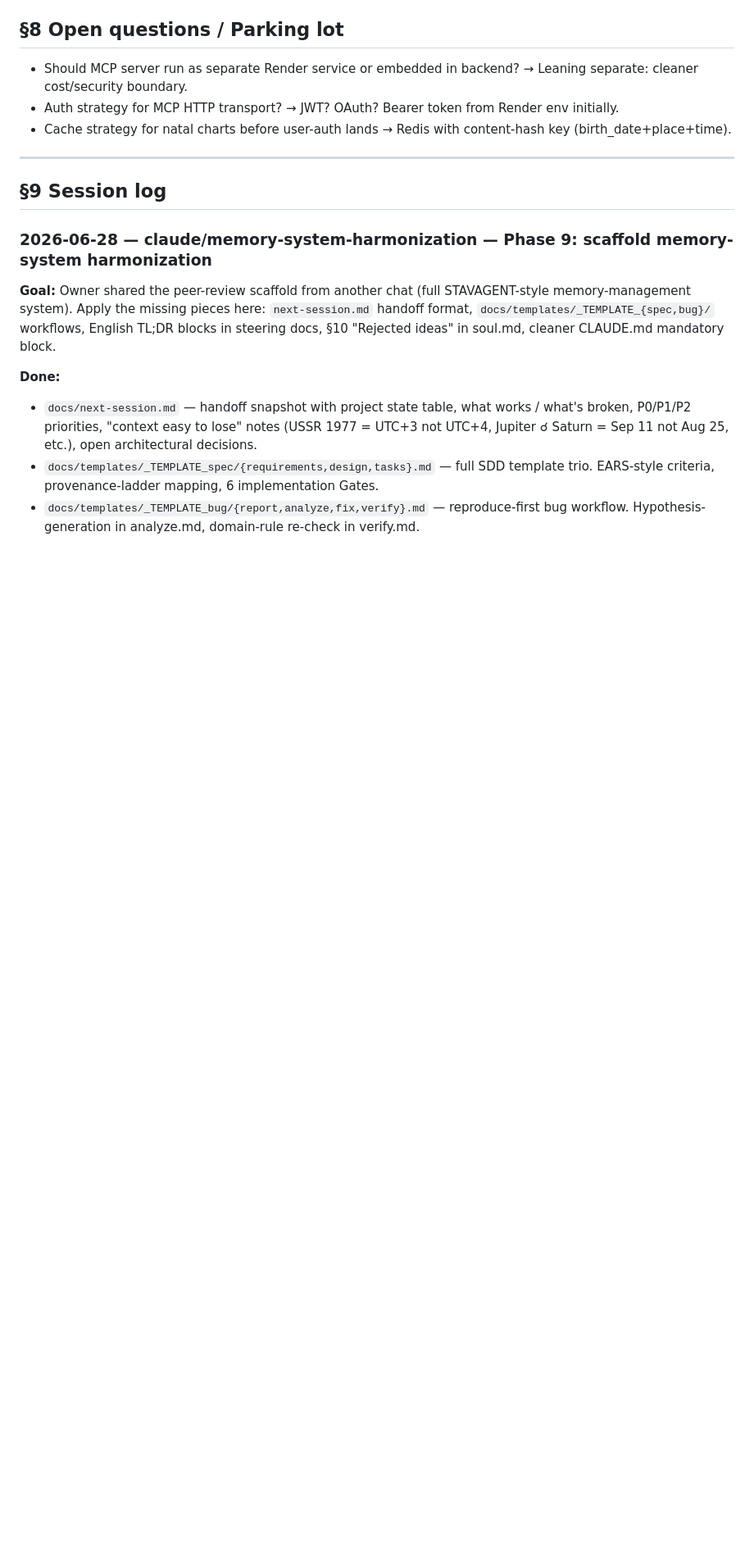
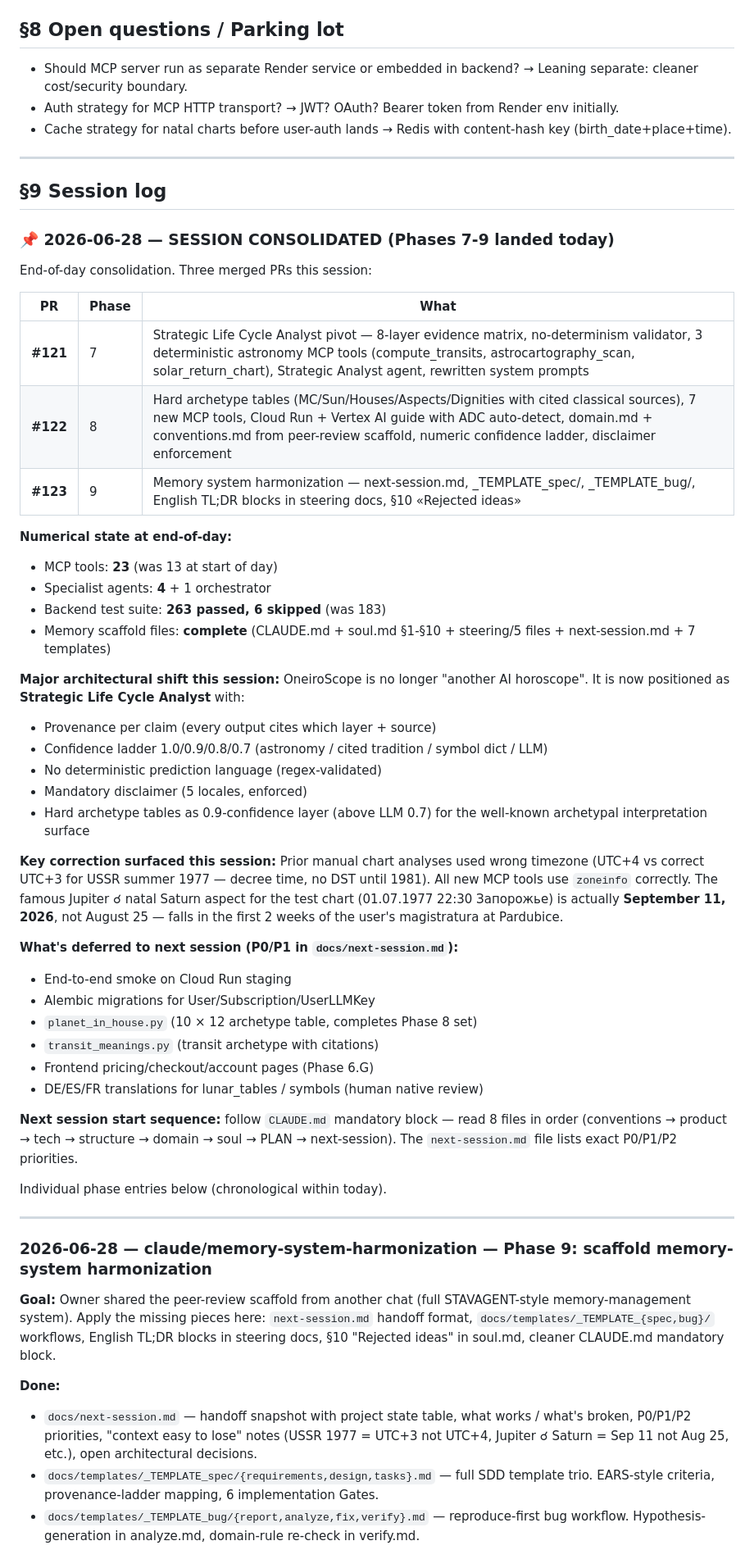
Before and after one commit to alpro1000/oneiro-scope, a Markdown page: docs/soul.md, the part around the change. Shown at 82% size. Drawn GitHub-style; blank space fills up the shorter version.

```diff
--- a/docs/soul.md
+++ b/docs/soul.md
@@ -103,6 +103,45 @@ Recent decisions:
 ---
 
 ## §9 Session log
+
+### 📌 2026-06-28 — SESSION CONSOLIDATED (Phases 7-9 landed today)
+
+End-of-day consolidation. Three merged PRs this session:
+
+| PR | Phase | What |
+|---|---|---|
+| **#121** | 7 | Strategic Life Cycle Analyst pivot — 8-layer evidence matrix, no-determinism validator, 3 deterministic astronomy MCP tools (compute_transits, astrocartography_scan, solar_return_chart), Strategic Analyst agent, rewritten system prompts |
+| **#122** | 8 | Hard archetype tables (MC/Sun/Houses/Aspects/Dignities with cited classical sources), 7 new MCP tools, Cloud Run + Vertex AI guide with ADC auto-detect, domain.md + conventions.md from peer-review scaffold, numeric confidence ladder, disclaimer enforcement |
+| **#123** | 9 | Memory system harmonization — next-session.md, _TEMPLATE_spec/, _TEMPLATE_bug/, English TL;DR blocks in steering docs, §10 «Rejected ideas» |
+
+**Numerical state at end-of-day:**
+- MCP tools: **23** (was 13 at start of day)
+- Specialist agents: **4** + 1 orchestrator
+- Backend test suite: **263 passed, 6 skipped** (was 183)
+- Memory scaffold files: **complete** (CLAUDE.md + soul.md §1-§10 + steering/5 files + next-session.md + 7 templates)
+
+**Major architectural shift this session:** OneiroScope is no longer "another AI horoscope". It is now positioned as **Strategic Life Cycle Analyst** with:
+- Provenance per claim (every output cites which layer + source)
+- Confidence ladder 1.0/0.9/0.8/0.7 (astronomy / cited tradition / symbol dict / LLM)
+- No deterministic prediction language (regex-validated)
+- Mandatory disclaimer (5 locales, enforced)
+- Hard archetype tables as 0.9-confidence layer (above LLM 0.7) for the well-known archetypal interpretation surface
+
+**Key correction surfaced this session:** Prior manual chart analyses used wrong timezone (UTC+4 vs correct UTC+3 for USSR summer 1977 — decree time, no DST until 1981). All new MCP tools use `zoneinfo` correctly. The famous Jupiter ☌ natal Saturn aspect for the test chart (01.07.1977 22:30 Запорожье) is actually **September 11, 2026**, not August 25 — falls in the first 2 weeks of the user's magistratura at Pardubice.
+
+**What's deferred to next session (P0/P1 in `docs/next-session.md`):**
+- End-to-end smoke on Cloud Run staging
+- Alembic migrations for User/Subscription/UserLLMKey
+- `planet_in_house.py` (10 × 12 archetype table, completes Phase 8 set)
+- `transit_meanings.py` (transit archetype with citations)
+- Frontend pricing/checkout/account pages (Phase 6.G)
+- DE/ES/FR translations for lunar_tables / symbols (human native review)
+
+**Next session start sequence:** follow `CLAUDE.md` mandatory block — read 8 files in order (conventions → product → tech → structure → domain → soul → PLAN → next-session). The `next-session.md` file lists exact P0/P1/P2 priorities.
+
+Individual phase entries below (chronological within today).
+
+---
 
 ### 2026-06-28 — claude/memory-system-harmonization — Phase 9: scaffold memory-system harmonization
 
```
Also changed, not shown: docs/next-session.md (+79 -35 lines).
